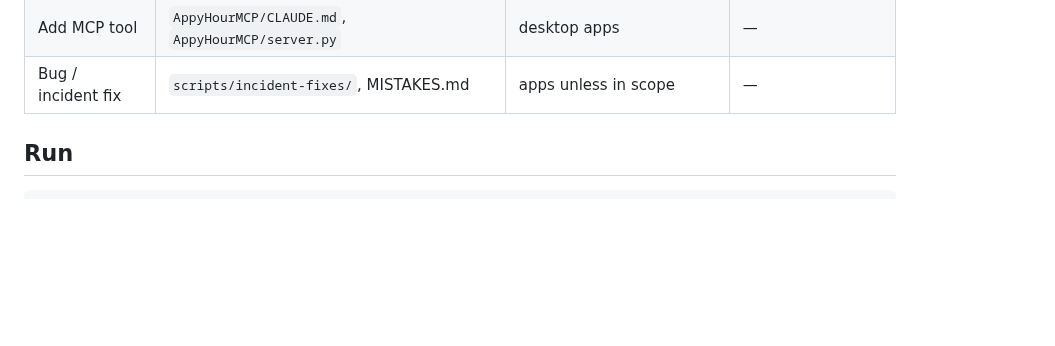
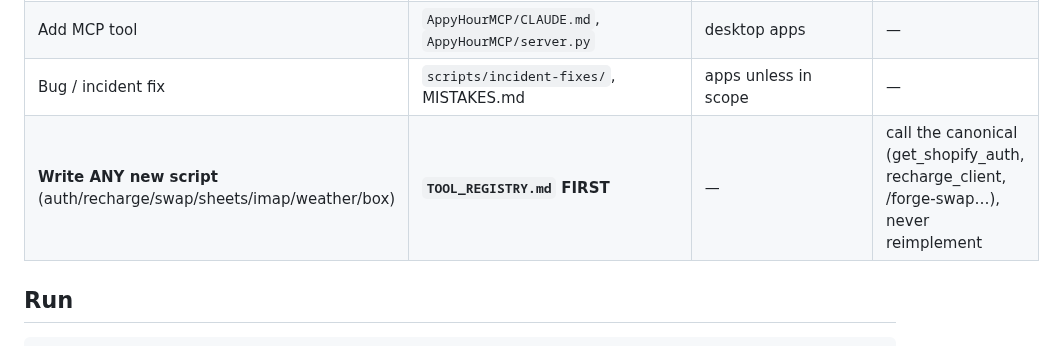
Before and after one commit to kurt-lgtm/AppyHour, a Markdown page: CLAUDE.md, the part around the change. Rendered like a GitHub page; blank space fills up the shorter version.

Commit message:
docs: AppyHour canonical TOOL_REGISTRY (moved from vault/forge — domain boundary)

```diff
--- a/CLAUDE.md
+++ b/CLAUDE.md
@@ -28,6 +28,7 @@ Original 386-line CLAUDE.md preserved as `_CLAUDE-original-2026-05-10.md` (ledge
 | Swap / RMFG | `scripts/swaps/`, `~/.knowledge/ops/Swap Filtering*` | thermal/gel | appyhour MCP (matrix_qc) |
 | Add MCP tool | `AppyHourMCP/CLAUDE.md`, `AppyHourMCP/server.py` | desktop apps | — |
 | Bug / incident fix | `scripts/incident-fixes/`, MISTAKES.md | apps unless in scope | — |
+| **Write ANY new script** (auth/recharge/swap/sheets/imap/weather/box) | **`TOOL_REGISTRY.md` FIRST** | — | call the canonical (get_shopify_auth, recharge_client, /forge-swap…), never reimplement |
 
 ## Run
 
```
Also changed, not shown: TOOL_REGISTRY.md (added, +51 -0 lines).
